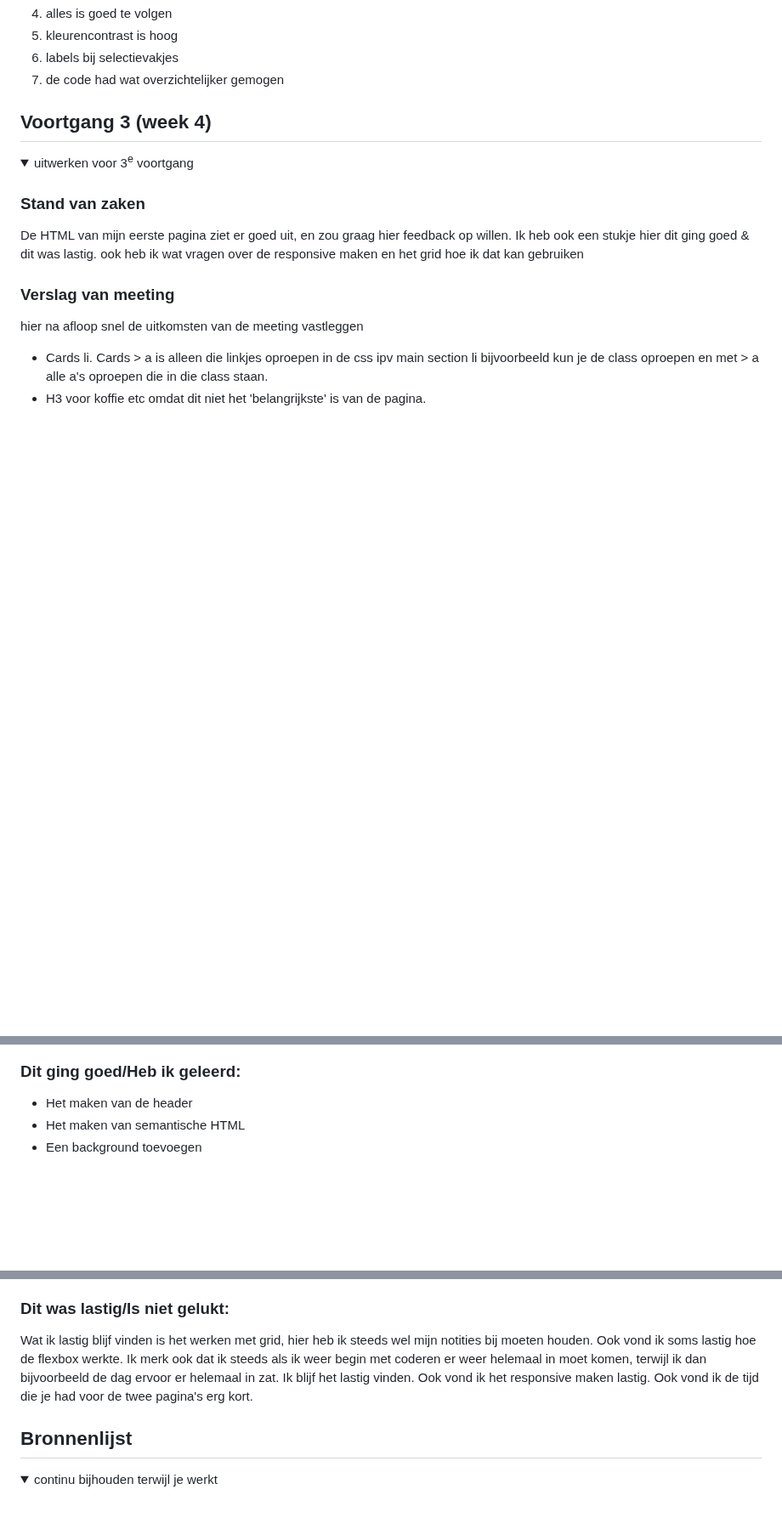
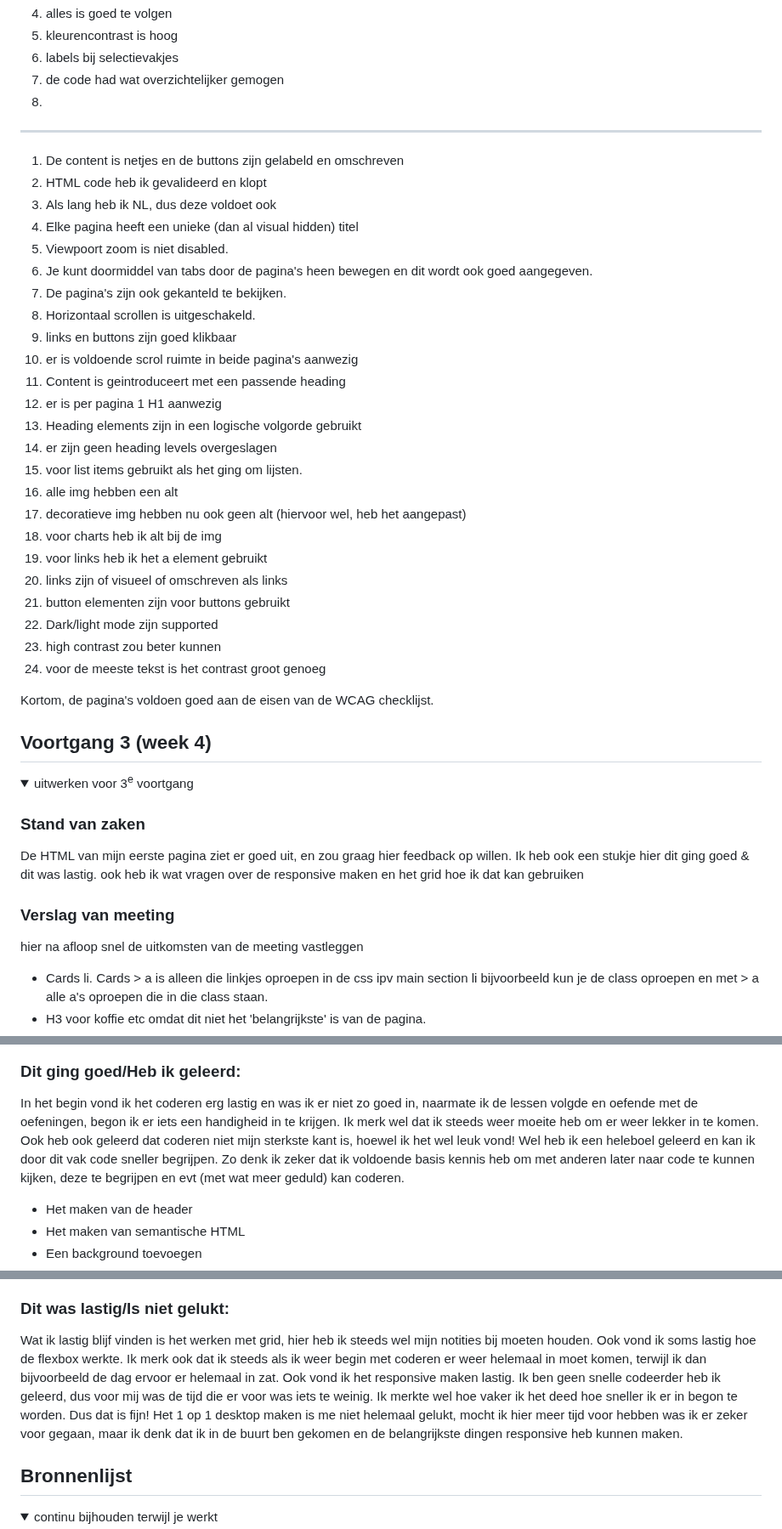
Before and after one commit to floorhuirne/FED, a Markdown page: README.md, 3 parts joined by grey strips. Shown at 85% size. Rendered like a GitHub page; folded sections open; blank space fills up the shorter version.

Commit message:
Update README.md
afbeeldingen

```diff
--- a/README.md
+++ b/README.md
@@ -173,6 +173,37 @@ dark modus, increase contrast en reduce motion, werkte niet. Dus hier zou ik nog
   5. kleurencontrast is hoog
   6. labels bij selectievakjes
   7. de code had wat overzichtelijker gemogen
+  8.
+
+--------
+
+  1. De content is netjes en de buttons zijn gelabeld en omschreven
+  2. HTML code heb ik gevalideerd en klopt
+  3. Als lang heb ik NL, dus deze voldoet ook
+  4. Elke pagina heeft een unieke (dan al visual hidden) titel
+  5. Viewpoort zoom is niet disabled.
+  6. Je kunt doormiddel van tabs door de pagina's heen bewegen en dit wordt ook goed aangegeven.
+  7. De pagina's zijn ook gekanteld te bekijken.
+  8. Horizontaal scrollen is uitgeschakeld.
+  9. links en buttons zijn goed klikbaar
+  10. er is voldoende scrol ruimte in beide pagina's aanwezig
+  11. Content is geintroduceert met een passende heading
+  12. er is per pagina 1 H1 aanwezig
+  13. Heading elements zijn in een logische volgorde gebruikt
+  14. er zijn geen heading levels overgeslagen
+  15. voor list items gebruikt als het ging om lijsten.
+  16. alle img hebben een alt
+  17. decoratieve img hebben nu ook geen alt (hiervoor wel, heb het aangepast)
+  18. voor charts heb ik alt bij de img
+  19. voor links heb ik het a element gebruikt
+  20. links zijn of visueel of omschreven als links
+  21. button elementen zijn voor buttons gebruikt
+  22. Dark/light mode zijn supported
+  23. high contrast zou beter kunnen
+  24. voor de meeste tekst is het contrast groot genoeg
+
+Kortom, de pagina's voldoen goed aan de eisen van de WCAG checklijst.
+
 
 </details>
 
@@ -221,6 +252,9 @@ dark modus, increase contrast en reduce motion, werkte niet. Dus hier zou ik nog
 
 
   ### Dit ging goed/Heb ik geleerd:
+
+In het begin vond ik het coderen erg lastig en was ik er niet zo goed in, naarmate ik de lessen volgde en oefende met de oefeningen, begon ik er iets een handigheid in te krijgen. Ik merk wel dat ik steeds weer moeite heb om er weer lekker in te komen. Ook heb ook geleerd dat coderen niet mijn sterkste kant is, hoewel ik het wel leuk vond! Wel heb ik een heleboel geleerd en kan ik door dit vak code sneller begrijpen. Zo denk ik zeker dat ik voldoende basis kennis heb om met anderen later naar code te kunnen kijken, deze te begrijpen en evt (met wat meer geduld) kan coderen.
+
   * Het maken van de header
   * Het maken van semantische HTML
   * Een background toevoegen
@@ -236,7 +270,7 @@ dark modus, increase contrast en reduce motion, werkte niet. Dus hier zou ik nog
 
 
   ### Dit was lastig/Is niet gelukt:
-Wat ik lastig blijf vinden is het werken met grid, hier heb ik steeds wel mijn notities bij moeten houden. Ook vond ik soms lastig hoe de flexbox werkte. Ik merk ook dat ik steeds als ik weer begin met coderen er weer helemaal in moet komen, terwijl ik dan bijvoorbeeld de dag ervoor er helemaal in zat. Ik blijf het lastig vinden. Ook vond ik het responsive maken lastig. Ook vond ik de tijd die je had voor de twee pagina's erg kort.
+Wat ik lastig blijf vinden is het werken met grid, hier heb ik steeds wel mijn notities bij moeten houden. Ook vond ik soms lastig hoe de flexbox werkte. Ik merk ook dat ik steeds als ik weer begin met coderen er weer helemaal in moet komen, terwijl ik dan bijvoorbeeld de dag ervoor er helemaal in zat. Ook vond ik het responsive maken lastig. Ik ben geen snelle codeerder heb ik geleerd, dus voor mij was de tijd die er voor was iets te weinig. Ik merkte wel hoe vaker ik het deed hoe sneller ik er in begon te worden. Dus dat is fijn! Het 1 op 1 desktop maken is me niet helemaal gelukt, mocht ik hier meer tijd voor hebben was ik er zeker voor gegaan, maar ik denk dat ik in de buurt ben gekomen en de belangrijkste dingen responsive heb kunnen maken.
 
 </details>
 
```
Also changed, not shown: other parts of README.md (+3 -3 lines).
